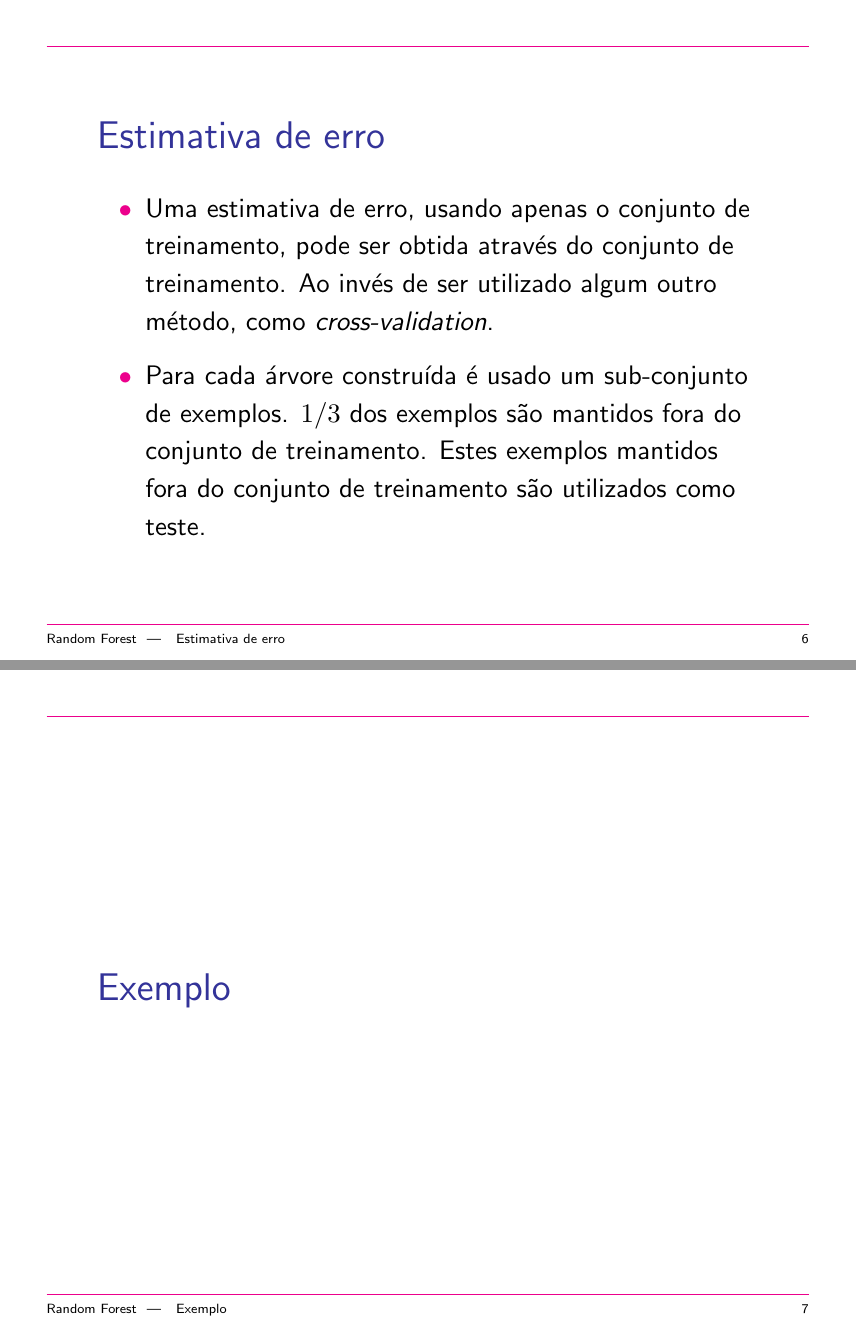
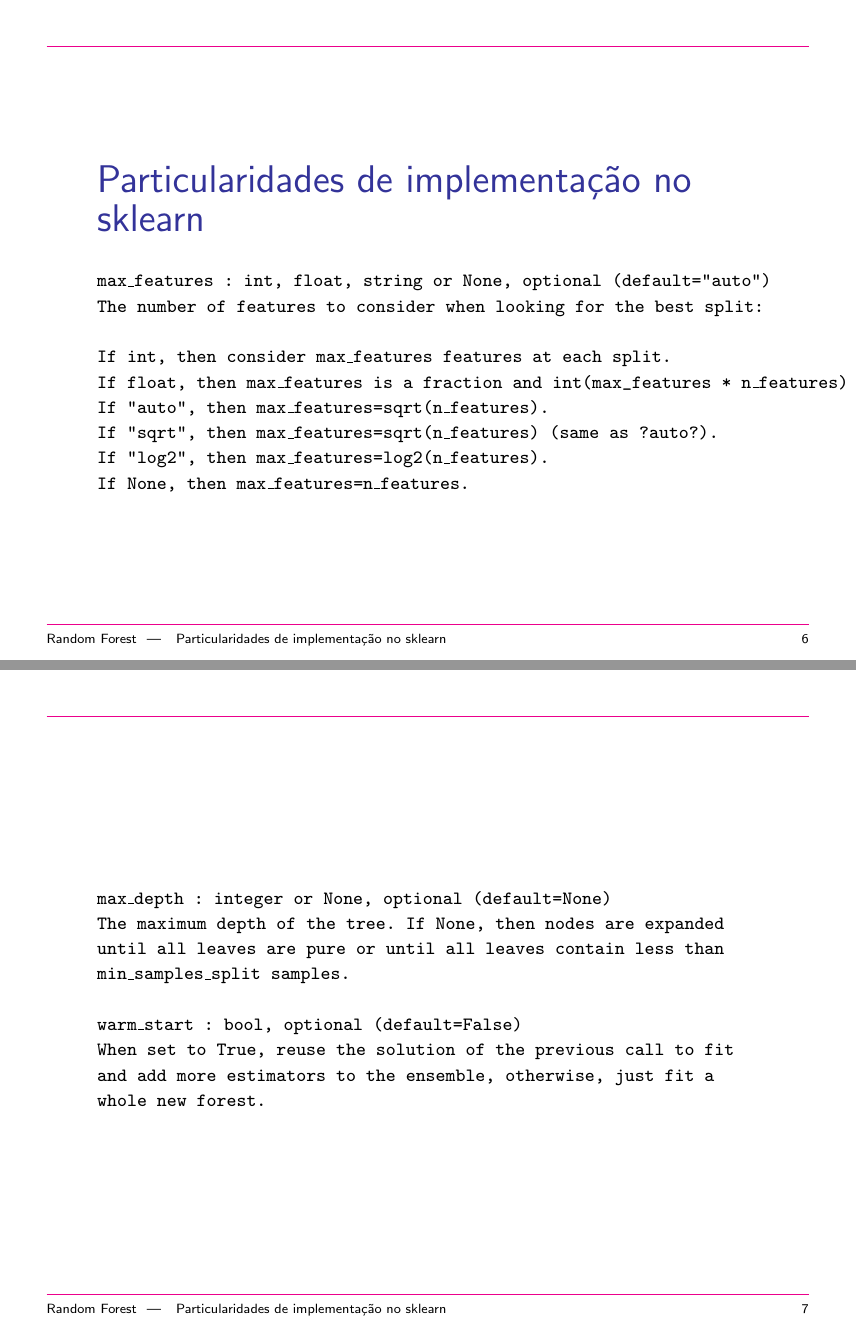
Before and after one commit to fbarth/ml-course, LaTeX slides (slides/Aula05-randomForest/randomForest.tex): pages 6 and 7 of 8 before the commit and pages 6 and 7 of 10 after it, joined at a grey line. The pictures show the PDF file slides/Aula05-randomForest/randomForest.pdf that the author committed with the source; the source files are stored in an older character set and shown here as Unicode.

Commit message:
novo material sobre rf

```diff
--- a/slides/Aula05-randomForest/randomForest.tex
+++ b/slides/Aula05-randomForest/randomForest.tex
@@ -76,6 +76,36 @@ Para problemas de classificação e regressão o algoritmo funciona da seguinte
 \end{itemize}
 \end{Slide}
 
+\begin{Slide}{Particularidades de implementação no sklearn}
+	\scriptsize
+	\begin{alltt}
+	max\_features : int, float, string or None, optional (default="auto")
+	The number of features to consider when looking for the best split:
+
+	If int, then consider max\_features features at each split.
+	If float, then max\_features is a fraction and int(max_features * n\_features) features are considered at each split.
+	If "auto", then max\_features=sqrt(n\_features).
+	If "sqrt", then max\_features=sqrt(n\_features) (same as ?auto?).
+	If "log2", then max\_features=log2(n\_features).
+	If None, then max\_features=n\_features.
+\end{alltt}
+
+\newpage
+
+\begin{alltt}
+	max\_depth : integer or None, optional (default=None)
+	The maximum depth of the tree. If None, then nodes are expanded
+	until all leaves are pure or until all leaves contain less than
+	min\_samples\_split samples.
+
+	warm\_start : bool, optional (default=False)
+	When set to True, reuse the solution of the previous call to fit
+	and add more estimators to the ensemble, otherwise, just fit a
+	whole new forest.
+\end{alltt}
+
+\end{Slide}
+
 \begin{Slide}{Estimativa de erro}
 	\begin{itemize}
 		\item Uma estimativa de erro, usando apenas o conjunto de treinamento, pode ser obtida através do conjunto de treinamento. Ao invés de ser utilizado algum outro método, como \textit{cross-validation}.
@@ -83,7 +113,9 @@ Para problemas de classificação e regressão o algoritmo funciona da seguinte
 	\end{itemize}
 \end{Slide}
 
-\begin{Slide}{Exemplo}
+\begin{Slide}{Exemplos}
+
+	https://github.com/fbarth/ml-espm/blob/master/scripts/python/05\_01\_random\_forest.ipynb
 
 \end{Slide}
 
```
Also changed, not shown: slides/Aula05-randomForest/randomForest.pdf, slides/Aula05-randomForest/randomForest.tex (2 more changed lines), 1 other file.
